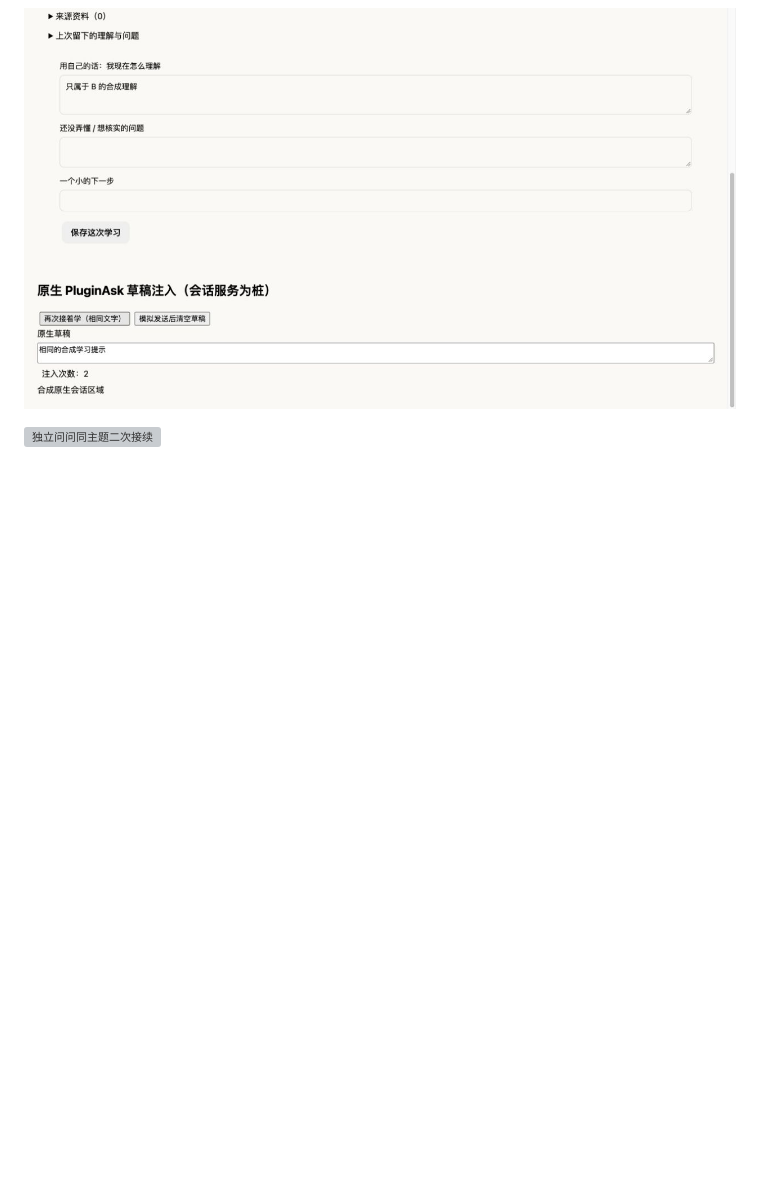
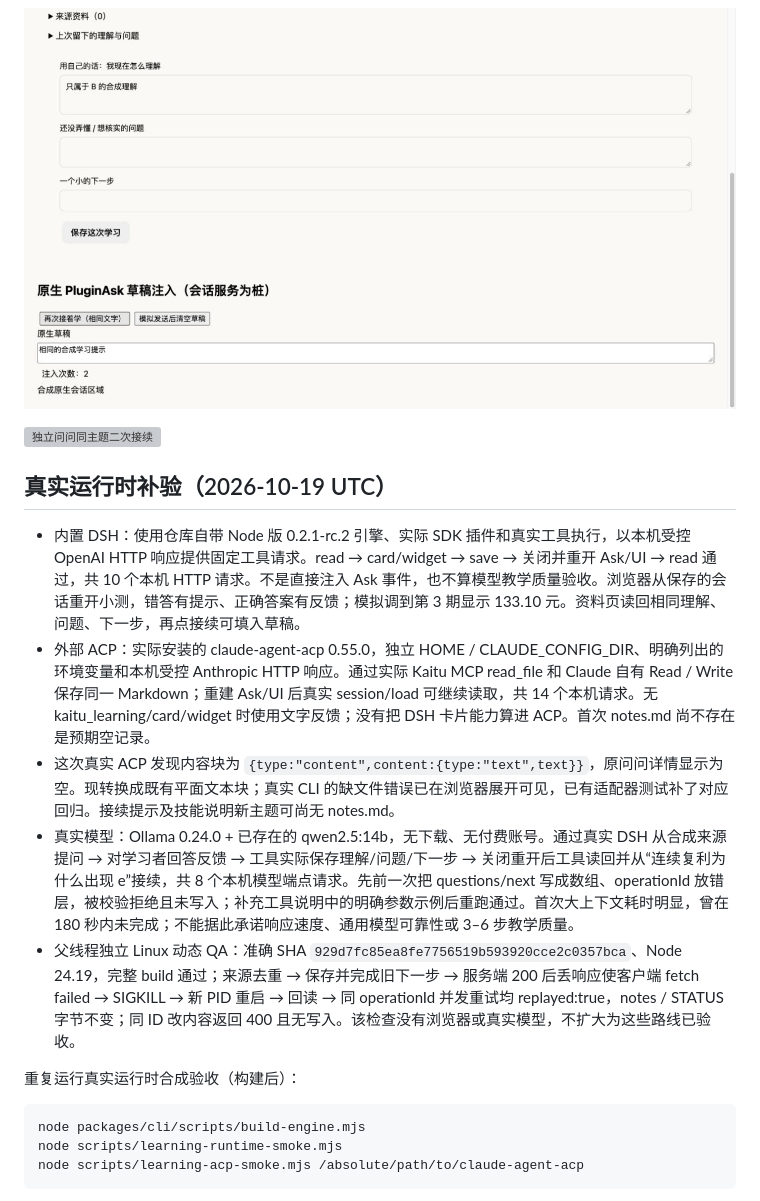
Before and after one commit to Stahl-G/rensheng-kaitu, a Markdown page: docs/acceptance/learning-openmaic.md, the part around one of its changes. Rendered like a GitHub page; blank space fills up the shorter version; grey boxes are pictures that could not be loaded.

````diff
--- a/docs/acceptance/learning-openmaic.md
+++ b/docs/acceptance/learning-openmaic.md
@@ -106,3 +106,20 @@ node scripts/learning-smoke.mjs --check
 ![原生适配器相同文字重新注入](learning-openmaic/native-repeat-draft.jpg)
 
 ![独立问问同主题二次接续](learning-openmaic/repeat-draft.jpg)
+
+## 真实运行时补验（2026-10-19 UTC）
+
+- 内置 DSH：使用仓库自带 Node 版 0.2.1-rc.2 引擎、实际 SDK 插件和真实工具执行，以本机受控 OpenAI HTTP 响应提供固定工具请求。read → card/widget → save → 关闭并重开 Ask/UI → read 通过，共 10 个本机 HTTP 请求。不是直接注入 Ask 事件，也不算模型教学质量验收。浏览器从保存的会话重开小测，错答有提示、正确答案有反馈；模拟调到第 3 期显示 133.10 元。资料页读回相同理解、问题、下一步，再点接续可填入草稿。
+- 外部 ACP：实际安装的 claude-agent-acp 0.55.0，独立 HOME / CLAUDE_CONFIG_DIR、明确列出的环境变量和本机受控 Anthropic HTTP 响应。通过实际 Kaitu MCP read_file 和 Claude 自有 Read / Write 保存同一 Markdown；重建 Ask/UI 后真实 session/load 可继续读取，共 14 个本机请求。无 kaitu_learning/card/widget 时使用文字反馈；没有把 DSH 卡片能力算进 ACP。首次 notes.md 尚不存在是预期空记录。
+- 这次真实 ACP 发现内容块为 `{type:"content",content:{type:"text",text}}`，原问问详情显示为空。现转换成既有平面文本块；真实 CLI 的缺文件错误已在浏览器展开可见，已有适配器测试补了对应回归。接续提示及技能说明新主题可尚无 notes.md。
+- 真实模型：Ollama 0.24.0 + 已存在的 qwen2.5:14b，无下载、无付费账号。通过真实 DSH 从合成来源提问 → 对学习者回答反馈 → 工具实际保存理解/问题/下一步 → 关闭重开后工具读回并从“连续复利为什么出现 e”接续，共 8 个本机模型端点请求。先前一次把 questions/next 写成数组、operationId 放错层，被校验拒绝且未写入；补充工具说明中的明确参数示例后重跑通过。首次大上下文耗时明显，曾在 180 秒内未完成；不能据此承诺响应速度、通用模型可靠性或 3–6 步教学质量。
+- 父线程独立 Linux 动态 QA：准确 SHA `929d7fc85ea8fe7756519b593920cce2c0357bca`、Node 24.19，完整 build 通过；来源去重 → 保存并完成旧下一步 → 服务端 200 后丢响应使客户端 fetch failed → SIGKILL → 新 PID 重启 → 回读 → 同 operationId 并发重试均 replayed:true，notes / STATUS 字节不变；同 ID 改内容返回 400 且无写入。该检查没有浏览器或真实模型，不扩大为这些路线已验收。
+
+重复运行真实运行时合成验收（构建后）：
+
+```sh
+node packages/cli/scripts/build-engine.mjs
+node scripts/learning-runtime-smoke.mjs
+node scripts/learning-acp-smoke.mjs /absolute/path/to/claude-agent-acp
+```
+
````
Also changed, not shown: other parts of docs/acceptance/learning-openmaic.md (+9 -2 lines), docs/acceptance/learning-openmaic/actual-acp-error.jpg (added), docs/acceptance/learning-openmaic/actual-sdk-cards.jpg (added), docs/acceptance/learning-openmaic/actual-sdk-reopen.jpg (added), 7 other files.
